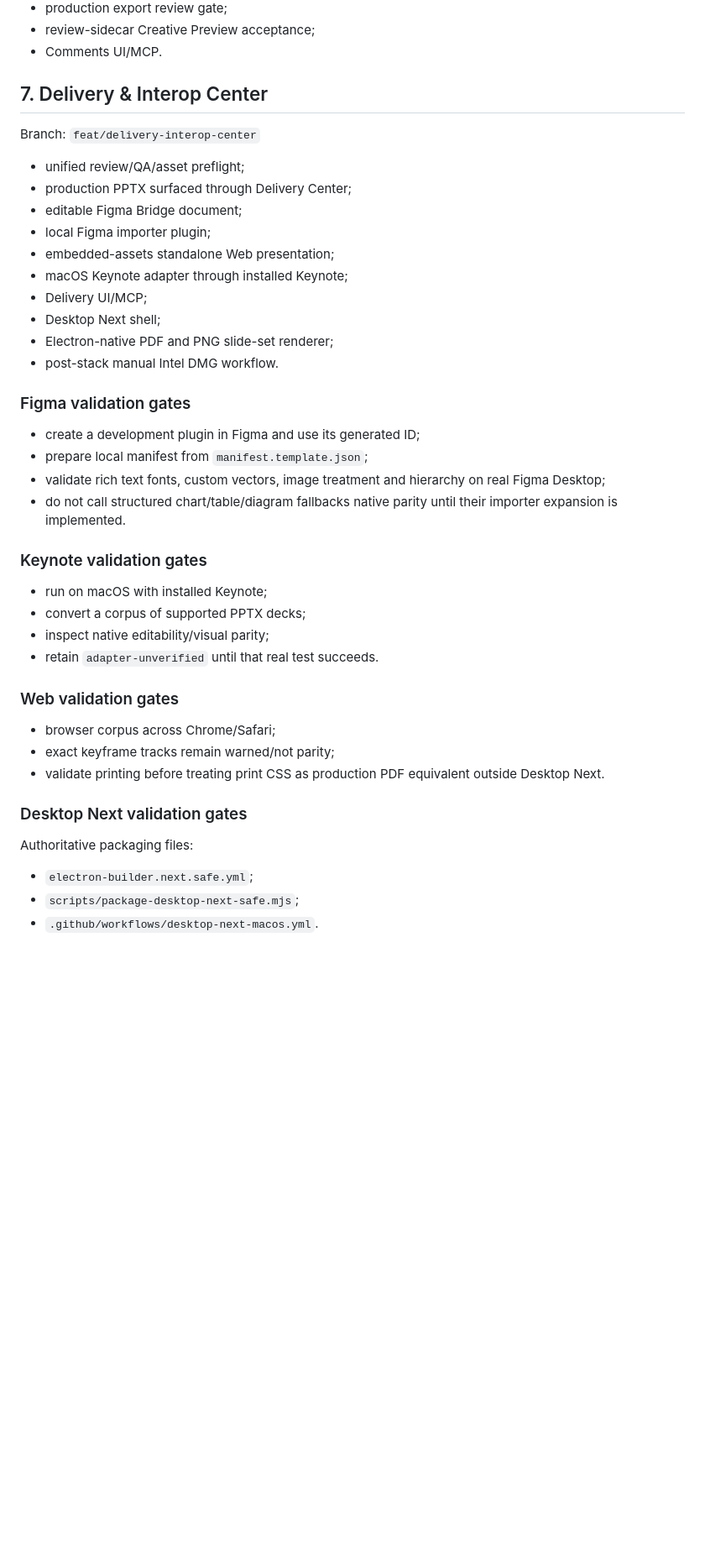
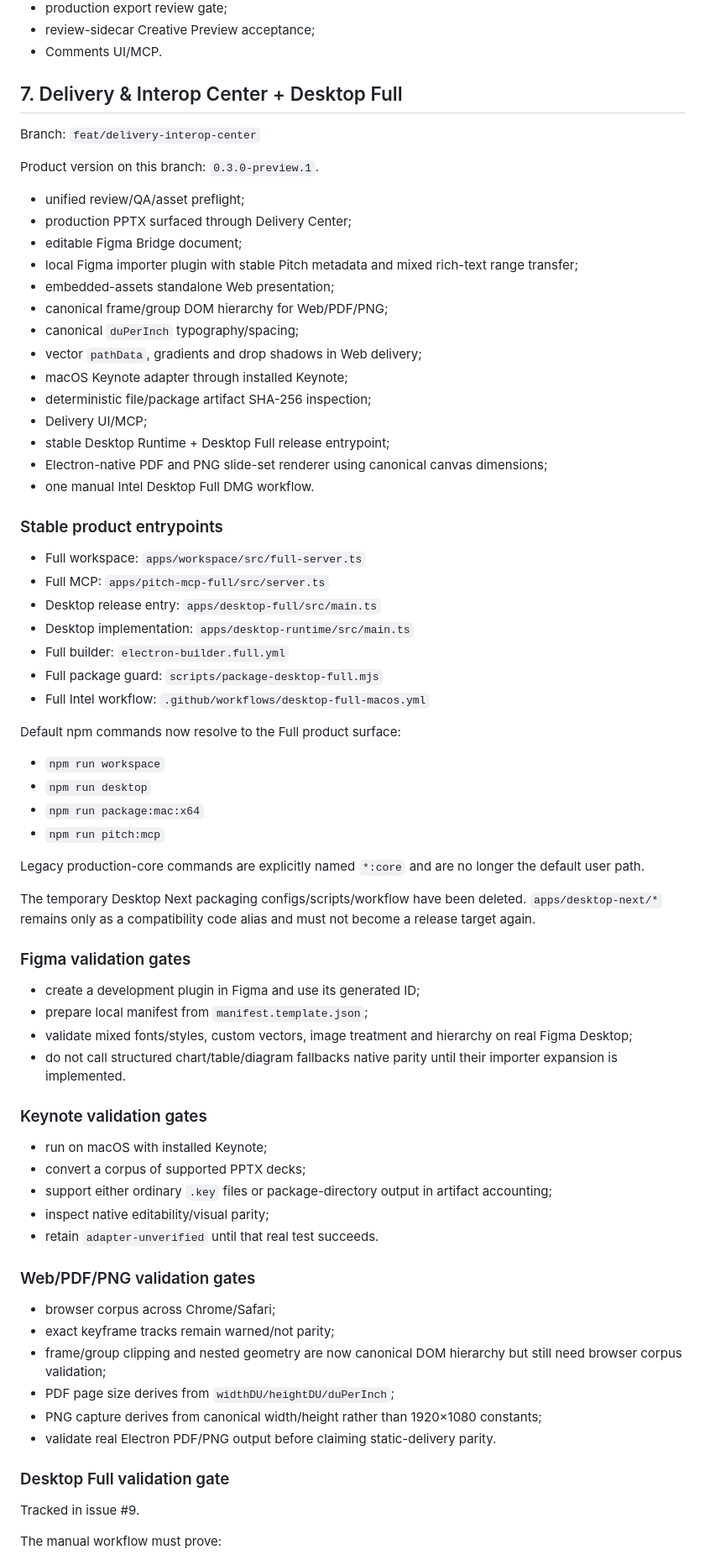
Before and after one commit to IMONsergey/Pitch-Monumentum, a Markdown page: docs/26-CURRENT-INTEGRATION-ORDER.md, the part around one of its changes. Shown at 84% size. Rendered like a GitHub page; blank space fills up the shorter version.

Commit message:
docs: make Desktop Full the authoritative integration target

```diff
--- a/docs/26-CURRENT-INTEGRATION-ORDER.md
+++ b/docs/26-CURRENT-INTEGRATION-ORDER.md
@@ -106,46 +106,75 @@ Branch: `feat/collaboration-review`
 - review-sidecar Creative Preview acceptance;
 - Comments UI/MCP.
 
-## 7. Delivery & Interop Center
+## 7. Delivery & Interop Center + Desktop Full
 
 Branch: `feat/delivery-interop-center`
+
+Product version on this branch: `0.3.0-preview.1`.
 
 - unified review/QA/asset preflight;
 - production PPTX surfaced through Delivery Center;
 - editable Figma Bridge document;
-- local Figma importer plugin;
+- local Figma importer plugin with stable Pitch metadata and mixed rich-text range transfer;
 - embedded-assets standalone Web presentation;
+- canonical frame/group DOM hierarchy for Web/PDF/PNG;
+- canonical `duPerInch` typography/spacing;
+- vector `pathData`, gradients and drop shadows in Web delivery;
 - macOS Keynote adapter through installed Keynote;
+- deterministic file/package artifact SHA-256 inspection;
 - Delivery UI/MCP;
-- Desktop Next shell;
-- Electron-native PDF and PNG slide-set renderer;
-- post-stack manual Intel DMG workflow.
+- stable Desktop Runtime + Desktop Full release entrypoint;
+- Electron-native PDF and PNG slide-set renderer using canonical canvas dimensions;
+- one manual Intel Desktop Full DMG workflow.
+
+### Stable product entrypoints
+
+- Full workspace: `apps/workspace/src/full-server.ts`
+- Full MCP: `apps/pitch-mcp-full/src/server.ts`
+- Desktop release entry: `apps/desktop-full/src/main.ts`
+- Desktop implementation: `apps/desktop-runtime/src/main.ts`
+- Full builder: `electron-builder.full.yml`
+- Full package guard: `scripts/package-desktop-full.mjs`
+- Full Intel workflow: `.github/workflows/desktop-full-macos.yml`
+
+Default npm commands now resolve to the Full product surface:
+
+- `npm run workspace`
+- `npm run desktop`
+- `npm run package:mac:x64`
+- `npm run pitch:mcp`
+
+Legacy production-core commands are explicitly named `*:core` and are no longer the default user path.
+
+The temporary Desktop Next packaging configs/scripts/workflow have been deleted. `apps/desktop-next/*` remains only as a compatibility code alias and must not become a release target again.
 
 ### Figma validation gates
 
 - create a development plugin in Figma and use its generated ID;
 - prepare local manifest from `manifest.template.json`;
-- validate rich text fonts, custom vectors, image treatment and hierarchy on real Figma Desktop;
+- validate mixed fonts/styles, custom vectors, image treatment and hierarchy on real Figma Desktop;
 - do not call structured chart/table/diagram fallbacks native parity until their importer expansion is implemented.
 
 ### Keynote validation gates
 
 - run on macOS with installed Keynote;
 - convert a corpus of supported PPTX decks;
+- support either ordinary `.key` files or package-directory output in artifact accounting;
 - inspect native editability/visual parity;
 - retain `adapter-unverified` until that real test succeeds.
 
-### Web validation gates
+### Web/PDF/PNG validation gates
 
 - browser corpus across Chrome/Safari;
 - exact keyframe tracks remain warned/not parity;
-- validate printing before treating print CSS as production PDF equivalent outside Desktop Next.
+- frame/group clipping and nested geometry are now canonical DOM hierarchy but still need browser corpus validation;
+- PDF page size derives from `widthDU/heightDU/duPerInch`;
+- PNG capture derives from canonical width/height rather than 1920×1080 constants;
+- validate real Electron PDF/PNG output before claiming static-delivery parity.
 
-### Desktop Next validation gates
+### Desktop Full validation gate
 
-Authoritative packaging files:
+Tracked in issue #9.
 
-- `electron-builder.next.safe.yml`;
-- `scripts/package-desktop-next-safe.mjs`;
-- `.github/workflows/desktop-next-macos.yml`.
+The manual workflow must prove:
 
```
Also changed, not shown: other parts of docs/26-CURRENT-INTEGRATION-ORDER.md (+13 -10 lines).
